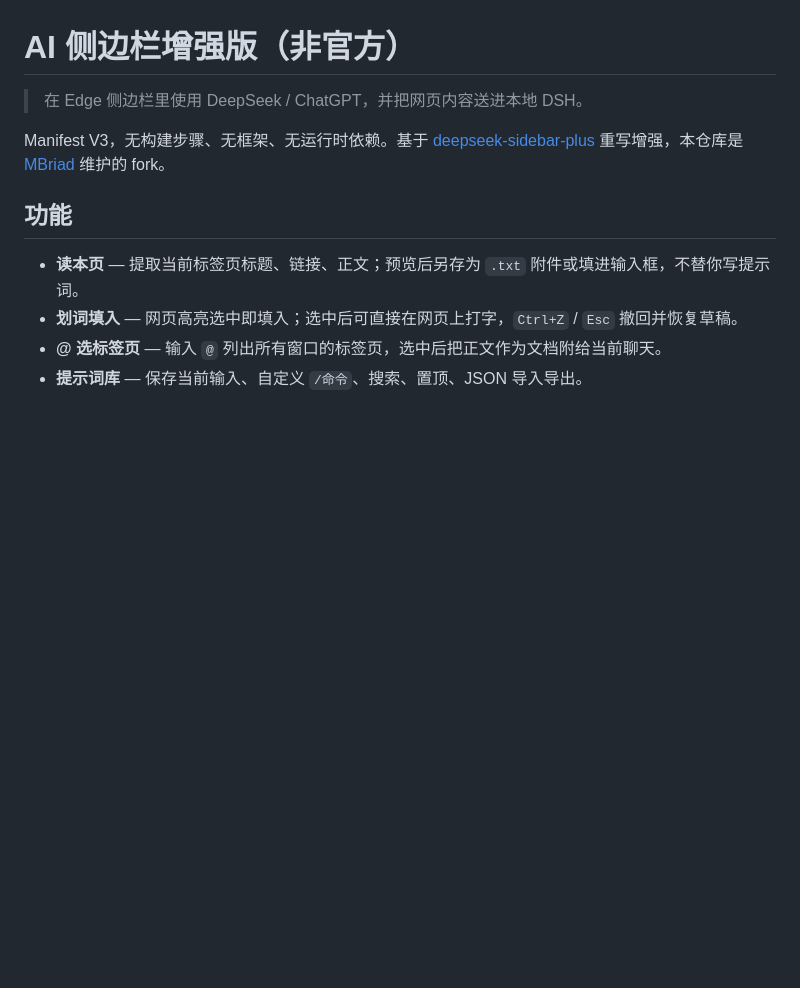
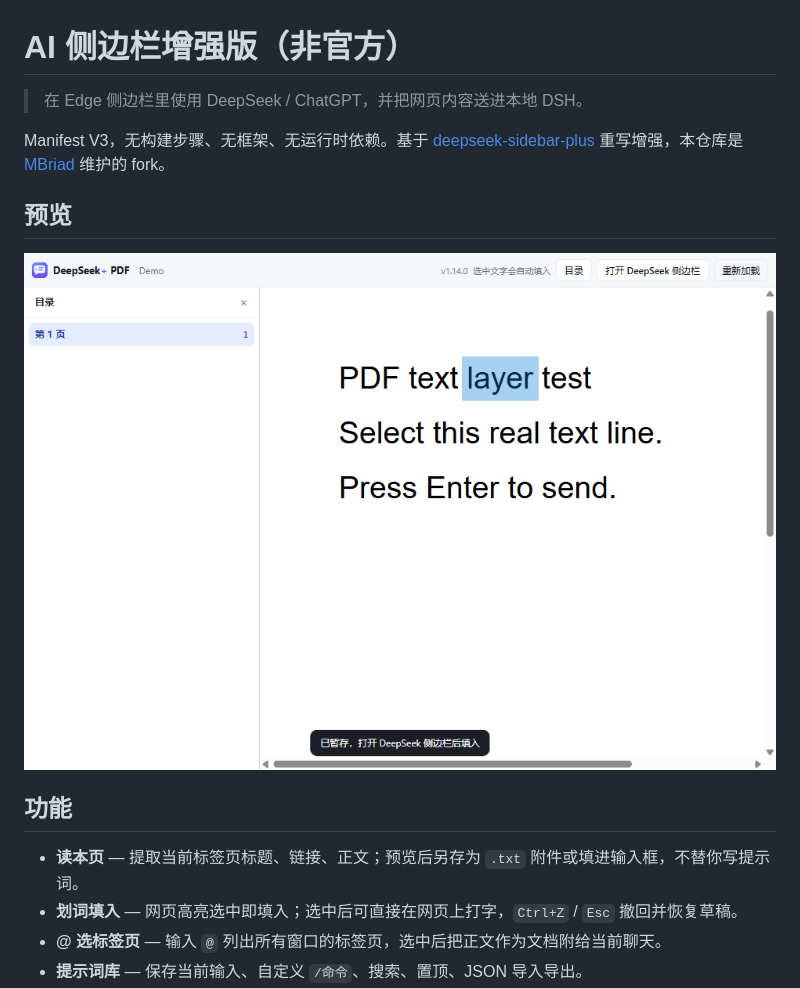
Before and after one commit to MBriad/deepseek-sidebar-plus, a Markdown page: README.md, the part around the change. GitHub-like rendering; pictures changed too: docs/media/reader-poster.png (added); blank space fills up the shorter version.

Commit message:
chore: 加演示录制脚本，README 放一张定帧
npm run demo 用 Playwright 驱动真实扩展录 webm，有 ffmpeg 时转成 GIF，同时存一张
poster。录的是 PDF 阅读器：展开目录、跳转、划词高亮。手工录屏一改界面就过期，
这个重跑一次就更新。

```diff
--- a/README.md
+++ b/README.md
@@ -3,6 +3,10 @@
 > 在 Edge 侧边栏里使用 DeepSeek / ChatGPT，并把网页内容送进本地 DSH。
 
 Manifest V3，无构建步骤、无框架、无运行时依赖。基于 [deepseek-sidebar-plus](https://github.com/lllhcbjj/deepseek-sidebar-plus) 重写增强，本仓库是 [MBriad](https://github.com/MBriad) 维护的 fork。
+
+## 预览
+
+![PDF 增强阅读器：目录占位栏、划词高亮](docs/media/reader-poster.png)
 
 ## 功能
 
```
Also changed, not shown: 3 other files.
